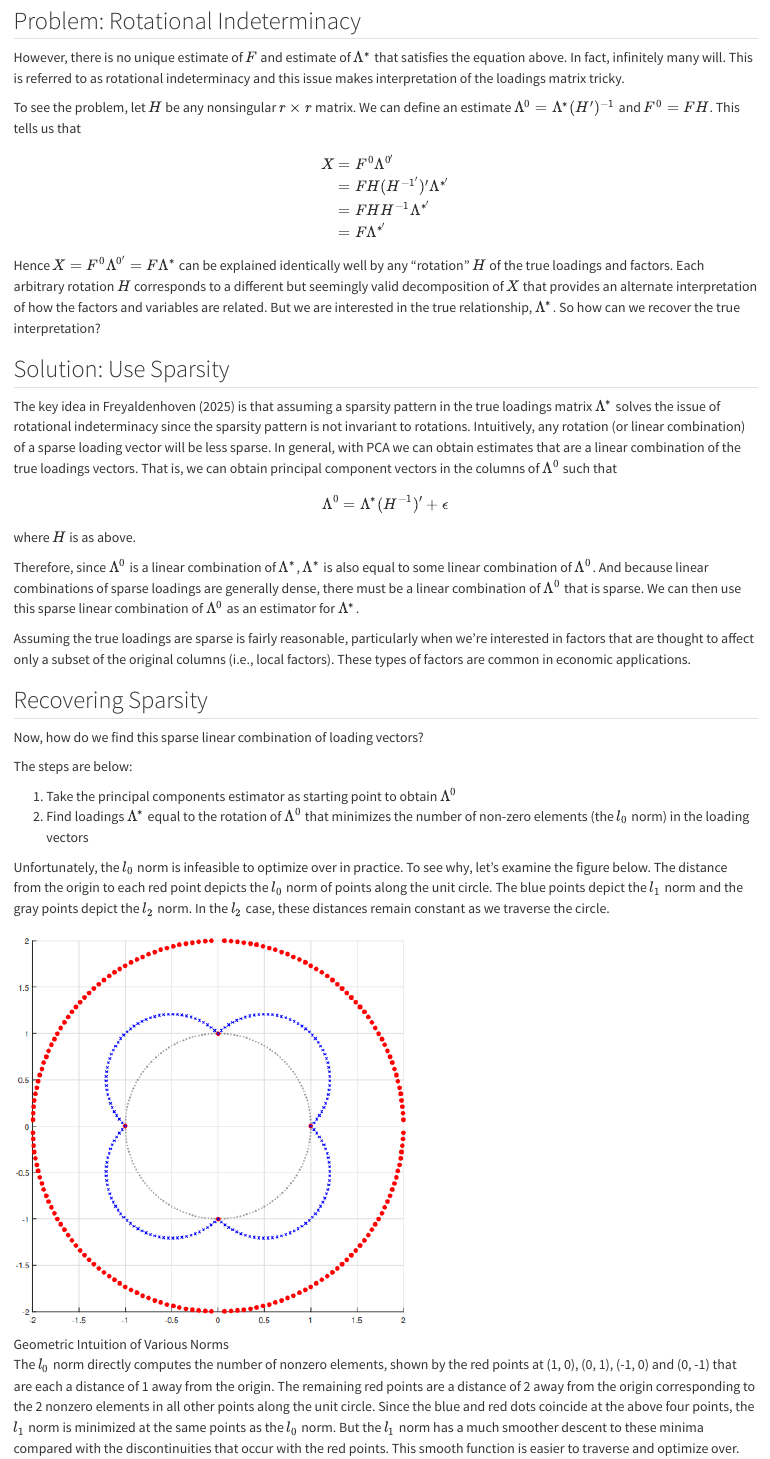
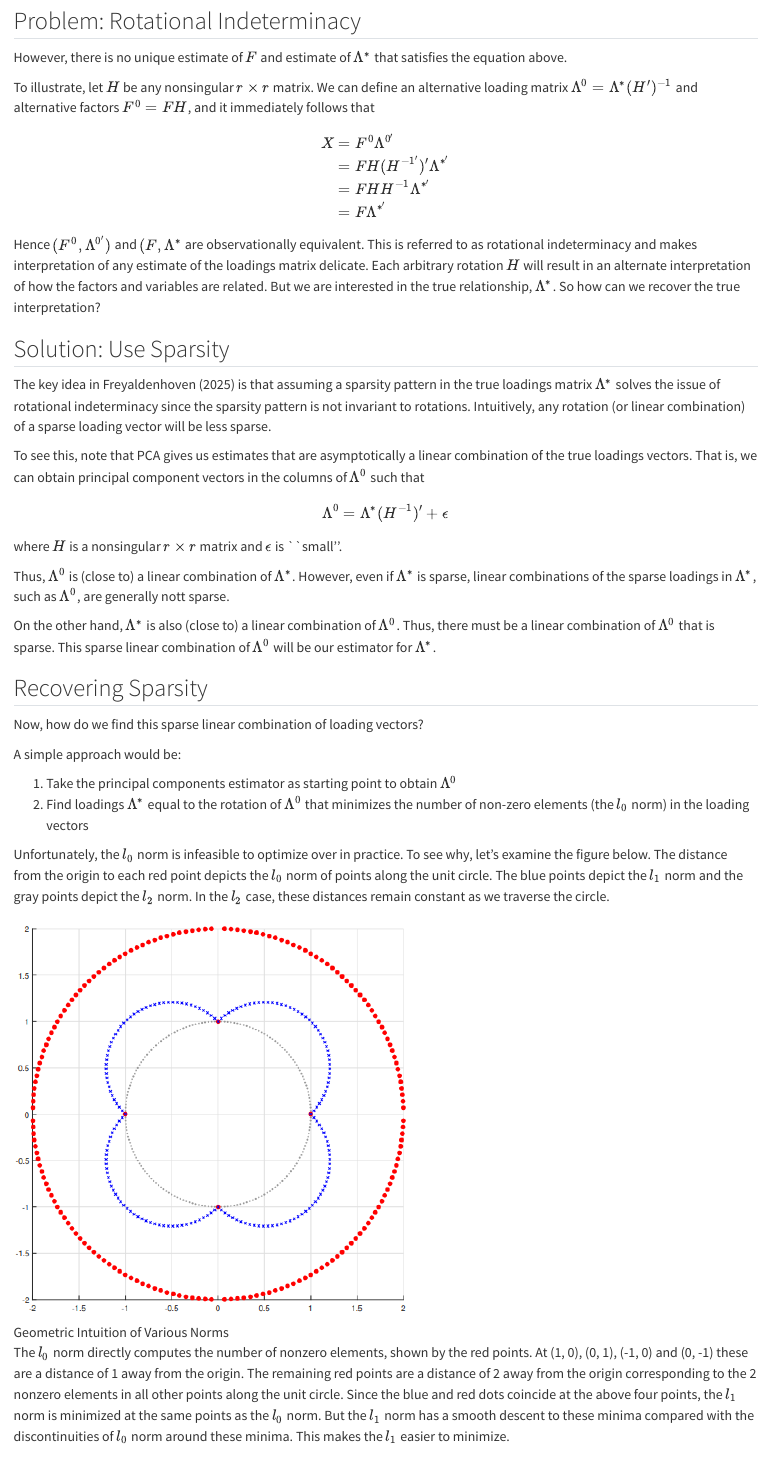
Before and after one commit to kobleary/l1rotation, a Quarto document (vignettes/intuition.qmd): the page in a window 1100 px wide, from 600 px down. Rendered offline with R 4.5, knitr and Pandoc in place of Quarto, with nearby package versions; code that draws random numbers runs with fixed seeds of ours.

Commit message:
intuition page up to interactive visualization

```diff
--- a/vignettes/intuition.qmd
+++ b/vignettes/intuition.qmd
@@ -45,9 +45,9 @@ Since $r$ can be learned from the data (following the procedure in [Bai and Ng (
 
 ## Problem: Rotational Indeterminacy
 
-However, there is no unique estimate of $F$ and estimate of $\Lambda^*$ that satisfies the equation above. In fact, infinitely many will. This is referred to as rotational indeterminacy and this issue makes interpretation of the loadings matrix tricky.
+However, there is no unique estimate of $F$ and estimate of $\Lambda^*$ that satisfies the equation above.
 
-To see the problem, let $H$ be any nonsingular $r \times r$ matrix. We can define an estimate $\Lambda^0 = \Lambda^* (H')^{-1}$ and $F^0 = FH$. This tells us that
+To illustrate, let $H$ be any nonsingular $r \times r$ matrix. We can define an alternative loading matrix $\Lambda^0 = \Lambda^* (H')^{-1}$ and alternative factors $F^0 = FH$, and it immediately follows that
 
 $$
 \begin{align}
@@ -58,38 +58,37 @@ X & = F^0 \Lambda^{0'} \\
 \end{align}
 $$
 
-Hence $X = F^0\Lambda^{0'} = F\Lambda^*$ can be explained identically well by any "rotation" $H$ of the true loadings and factors. Each arbitrary rotation $H$ corresponds to a different but seemingly valid decomposition of $X$ that provides an alternate interpretation of how the factors and variables are related. But we are interested in the true relationship, $\Lambda^*$. So how can we recover the true interpretation?
-
+Hence $(F^0,\Lambda^{0'})$ and $(F,\Lambda^*$ are observationally equivalent. This is referred to as rotational indeterminacy and makes interpretation of any estimate of the loadings matrix delicate.  Each arbitrary rotation $H$ will result in an alternate interpretation of how the factors and variables are related. But we are interested in the true relationship, $\Lambda^*$. So how can we recover the true interpretation?
 
 ## Solution: Use Sparsity
 
-The key idea in Freyaldenhoven (2025) is that assuming a sparsity pattern in the true loadings matrix $\Lambda^*$ solves the issue of rotational indeterminacy since the sparsity pattern is not invariant to rotations. Intuitively, any rotation (or linear combination) of a sparse loading vector will be less sparse.  In general, with PCA we can obtain estimates that are a linear combination of the true loadings vectors. That is, we can obtain principal component vectors in the columns of $\Lambda^0$ such that
+The key idea in Freyaldenhoven (2025) is that assuming a sparsity pattern in the true loadings matrix $\Lambda^*$ solves the issue of rotational indeterminacy since the sparsity pattern is not invariant to rotations. Intuitively, any rotation (or linear combination) of a sparse loading vector will be less sparse.
+
+To see this, note that PCA gives us estimates that are asymptotically a linear combination of the true loadings vectors. That is, we can obtain principal component vectors in the columns of $\Lambda^0$ such that
 
 $$
 \begin{align}
 \Lambda^0 = \Lambda^*(H^{-1})' + \epsilon
 \end{align}
 $$
-where $H$ is as above.
+where $H$ is a nonsingular $r \times r$ matrix and $\epsilon$ is ``small''.
 
-Therefore, since $\Lambda^0$ is a linear combination of $\Lambda^*$, $\Lambda^*$ is also equal to some linear combination of $\Lambda^0$. And because linear combinations of sparse loadings are generally dense, there must be a linear combination of $\Lambda^0$ that is sparse. We can then use this sparse linear combination of $\Lambda^0$ as an estimator for $\Lambda^*$.
+Thus, $\Lambda^0$ is (close to) a linear combination of $\Lambda^*$. However, even if $\Lambda^*$ is sparse, linear combinations of the sparse loadings in $\Lambda^*$, such as $\Lambda^0$, are generally nott sparse.
 
-Assuming the true loadings are sparse is fairly reasonable, particularly when we're interested in factors that are thought to affect only a subset of the original columns (i.e., local factors). These types of factors are common in economic applications.
-
+On the other hand, $\Lambda^*$ is also (close to) a linear combination of $\Lambda^0$. Thus, there must be a linear combination of $\Lambda^0$ that is sparse. This sparse linear combination of $\Lambda^0$ will be our estimator for $\Lambda^*$.
 
 ## Recovering Sparsity
 
 Now, how do we find this sparse linear combination of loading vectors?
 
-The steps are below:
+A simple approach would be:
 
 1. Take the principal components estimator as starting point to obtain $\Lambda^0$
 2. Find loadings $\Lambda^*$ equal to the rotation of $\Lambda^0$ that minimizes the number of non-zero elements (the $l_0$ norm) in the loading vectors
 
 Unfortunately, the $l_0$ norm is infeasible to optimize over in practice. To see why, let's examine the figure below. The distance from the origin to each red point depicts the $l_0$ norm of points along the unit circle. The blue points depict the $l_1$ norm and the gray points depict the $l_2$ norm. In the $l_2$ case, these distances remain constant as we traverse the circle.
 
-
 ![Geometric Intuition of Various Norms](geom_intuition.png)
 
-The $l_0$ norm directly computes the number of nonzero elements, shown by the red points at (1, 0), (0, 1), (-1, 0) and (0, -1) that are each a distance of 1 away from the origin. The remaining red points are a distance of 2 away from the origin corresponding to the 2 nonzero elements in all other points along the unit circle.  Since the blue and red dots coincide at the above four points, the $l_1$ norm is minimized at the same points as the $l_0$ norm. But the $l_1$ norm has a much smoother descent to these minima compared with the discontinuities that occur with the red points. This smooth function is easier to traverse and optimize over.
+The $l_0$ norm directly computes the number of nonzero elements, shown by the red points. At (1, 0), (0, 1), (-1, 0) and (0, -1) these are a distance of 1 away from the origin. The remaining red points are a distance of 2 away from the origin corresponding to the 2 nonzero elements in all other points along the unit circle.  Since the blue and red dots coincide at the above four points, the $l_1$ norm is minimized at the same points as the $l_0$ norm. But the $l_1$ norm has a smooth descent to these minima compared with the discontinuities of $l_0$ norm around these minima. This makes the $l_1$ easier to minimize.
 
```
Also changed, not shown: vignettes/intuition.qmd (9 more changed lines).
